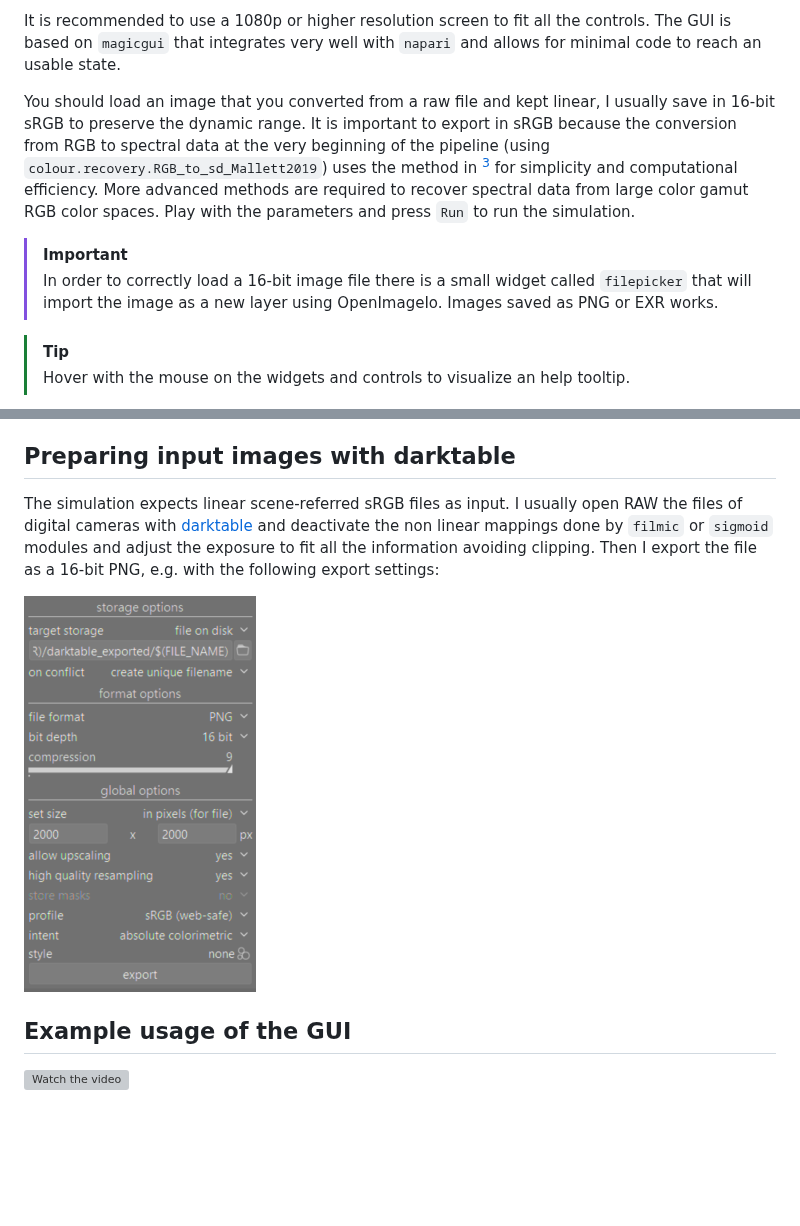
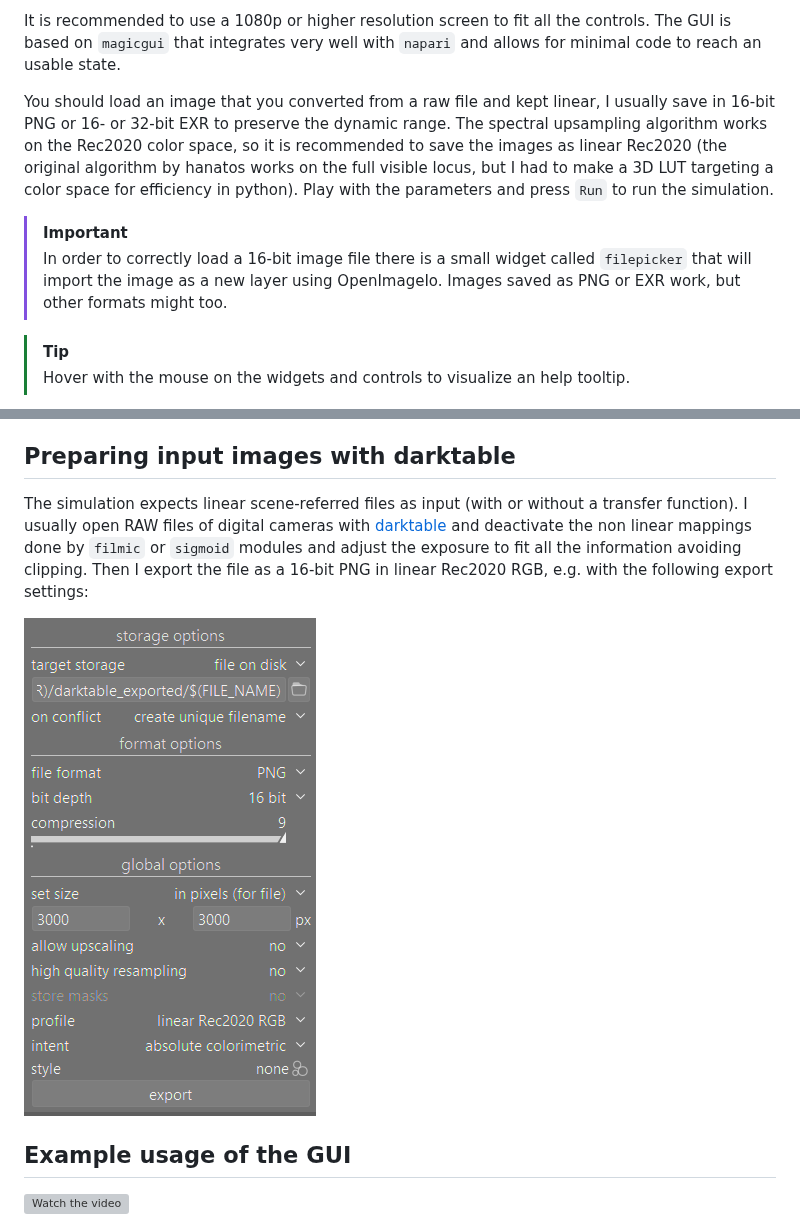
Before and after one commit to andreavolpato/spektrafilm, a Markdown page: README.md, 2 parts joined by grey strips. GitHub-like rendering; pictures changed too: img/readme/darktable_export_settings.png; blank space fills up the shorter version; grey boxes are pictures that could not be loaded.

```diff
--- a/README.md
+++ b/README.md
@@ -91,10 +91,10 @@ When launching the GUI, `napari` window should appear. In `napari` I usually set
 
 It is recommended to use a 1080p or higher resolution screen to fit all the controls. The GUI is based on `magicgui` that integrates very well with `napari` and allows for minimal code to reach an usable state.
 
-You should load an image that you converted from a raw file and kept linear, I usually save in 16-bit sRGB to preserve the dynamic range. It is important to export in sRGB because the conversion from RGB to spectral data at the very beginning of the pipeline (using `colour.recovery.RGB_to_sd_Mallett2019`) uses the method in [^3] for simplicity and computational efficiency. More advanced methods are required to recover spectral data from large color gamut RGB color spaces. Play with the parameters and press `Run` to run the simulation.
+You should load an image that you converted from a raw file and kept linear, I usually save in 16-bit PNG or 16- or 32-bit EXR to preserve the dynamic range. The spectral upsampling algorithm works on the Rec2020 color space, so it is recommended to save the images as linear Rec2020 (the original algorithm by hanatos works on the full visible locus, but I had to make a 3D LUT targeting a color space for efficiency in python). Play with the parameters and press `Run` to run the simulation.
 
 > [!IMPORTANT]
-> In order to correctly load a 16-bit image file there is a small widget called `filepicker` that will import the image as a new layer using OpenImageIo. Images saved as PNG or EXR works.
+> In order to correctly load a 16-bit image file there is a small widget called `filepicker` that will import the image as a new layer using OpenImageIo. Images saved as PNG or EXR work, but other formats might too.
 
 > [!TIP]
 > Hover with the mouse on the widgets and controls to visualize an help tooltip.
@@ -117,8 +117,8 @@ This is one of the most appealing aspect for me, when I think of printing poster
 
 ## Preparing input images with darktable
 
-The simulation expects linear scene-referred sRGB files as input.
-I usually open RAW the files of digital cameras with [darktable](https://www.darktable.org/) and deactivate the non linear mappings done by `filmic` or `sigmoid` modules and adjust the exposure to fit all the information avoiding clipping. Then I export the file as a 16-bit PNG, e.g. with the following export settings:
+The simulation expects linear scene-referred files as input (with or without  a transfer function).
+I usually open RAW files of digital cameras with [darktable](https://www.darktable.org/) and deactivate the non linear mappings done by `filmic` or `sigmoid` modules and adjust the exposure to fit all the information avoiding clipping. Then I export the file as a 16-bit PNG in linear Rec2020 RGB, e.g. with the following export settings:
 
 ![Darktable export settings.](img/readme/darktable_export_settings.png)
 
```
